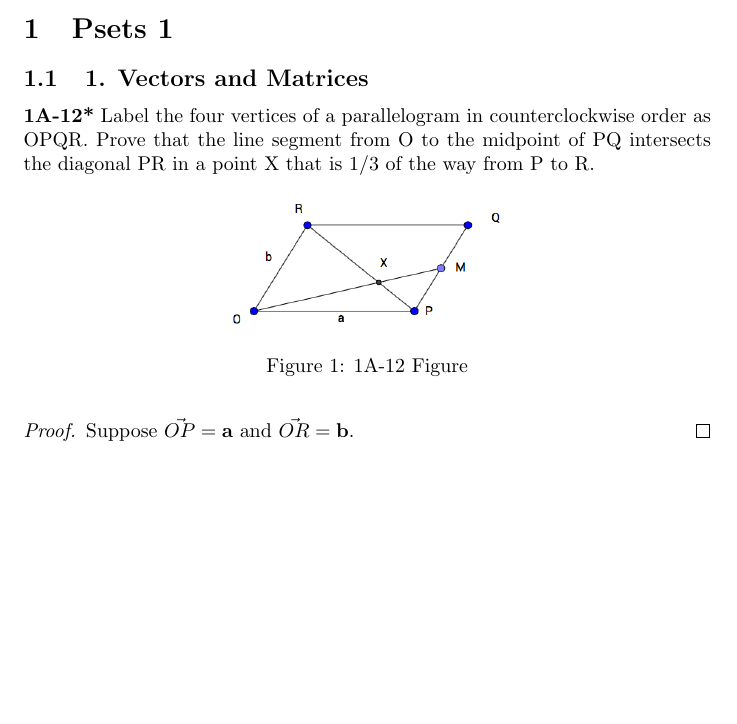
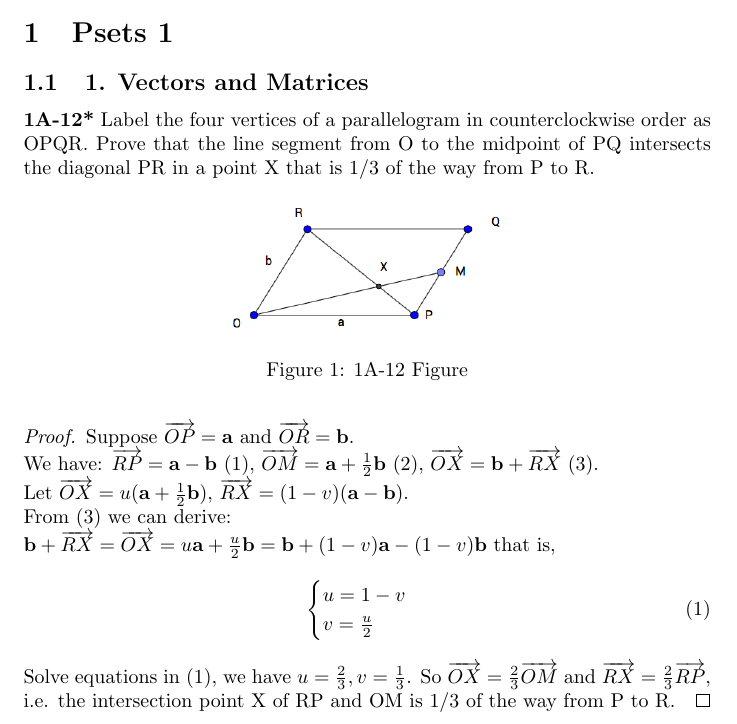
Before and after one commit to xu94-nlp/18.02-Solution, a LaTeX document (main.tex): part of the page, cut so that both start at the same text, the shorter picture padded with empty space. Compiled offline with pdfLaTeX.

Commit message:
1A-12 done.

```diff
--- a/main.tex
+++ b/main.tex
@@ -23,7 +23,19 @@
     \label{1A-12 Figure}
 \end{figure}
 \begin{proof}
-Suppose $\vec{OP} = \mathbf{a}$ and $\vec{OR} = \mathbf{b}$.
+Suppose $\overrightarrow{OP} = \mathbf{a}$ and $\overrightarrow{OR} = \mathbf{b}$.
+\\ We have: $\overrightarrow{RP} = \mathbf{a} - \mathbf{b}$ (1), $\overrightarrow{OM} = \mathbf{a} + \frac{1}{2} \mathbf{b}$ (2), $\overrightarrow{OX} = \mathbf{b} + \overrightarrow{RX}$ (3).
+\\Let $\overrightarrow{OX} = u(\mathbf{a} + \frac{1}{2}\mathbf{b})$, $\overrightarrow{RX} = (1 - v)(\mathbf{a} - \mathbf{b})$.
+\\ From (3) we can derive:
+\\ $\mathbf{b} + \overrightarrow{RX} = \overrightarrow{OX} = u\mathbf{a} + \frac{u}{2}\mathbf{b} = \mathbf{b} + (1-v)\mathbf{a} - (1-v)\mathbf{b}$
+that is,
+\begin{equation}
+    \begin{cases}
+    u = 1 - v
+    \\ v = \frac{u}{2}
+    \end{cases}
+\end{equation}
+Solve equations in (1), we have $u = \frac{2}{3}, v = \frac{1}{3}$. So $\overrightarrow{OX} = \frac{2}{3} \overrightarrow{OM}$ and $\overrightarrow{RX} = \frac{2}{3} \overrightarrow{RP}$, i.e. the intersection point X of RP and OM is 1/3 of the way from P to R.
 \end{proof}
 
 \end{document}
```
